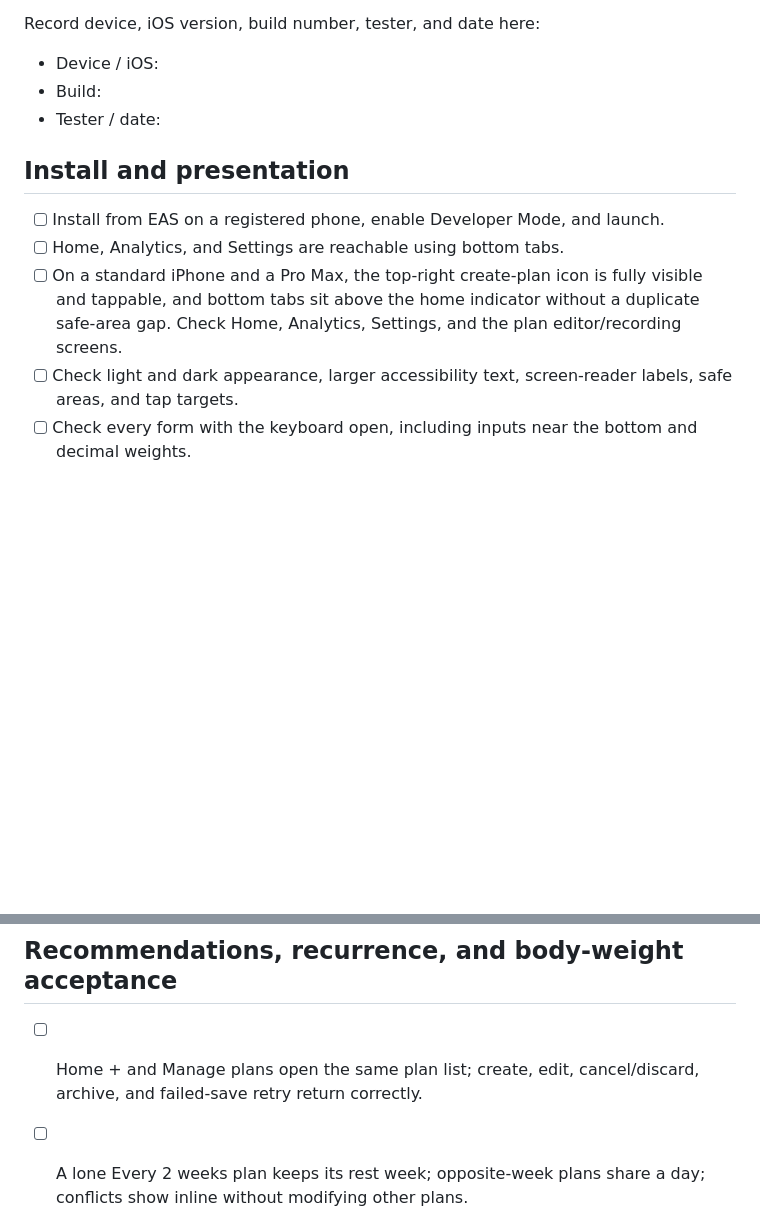
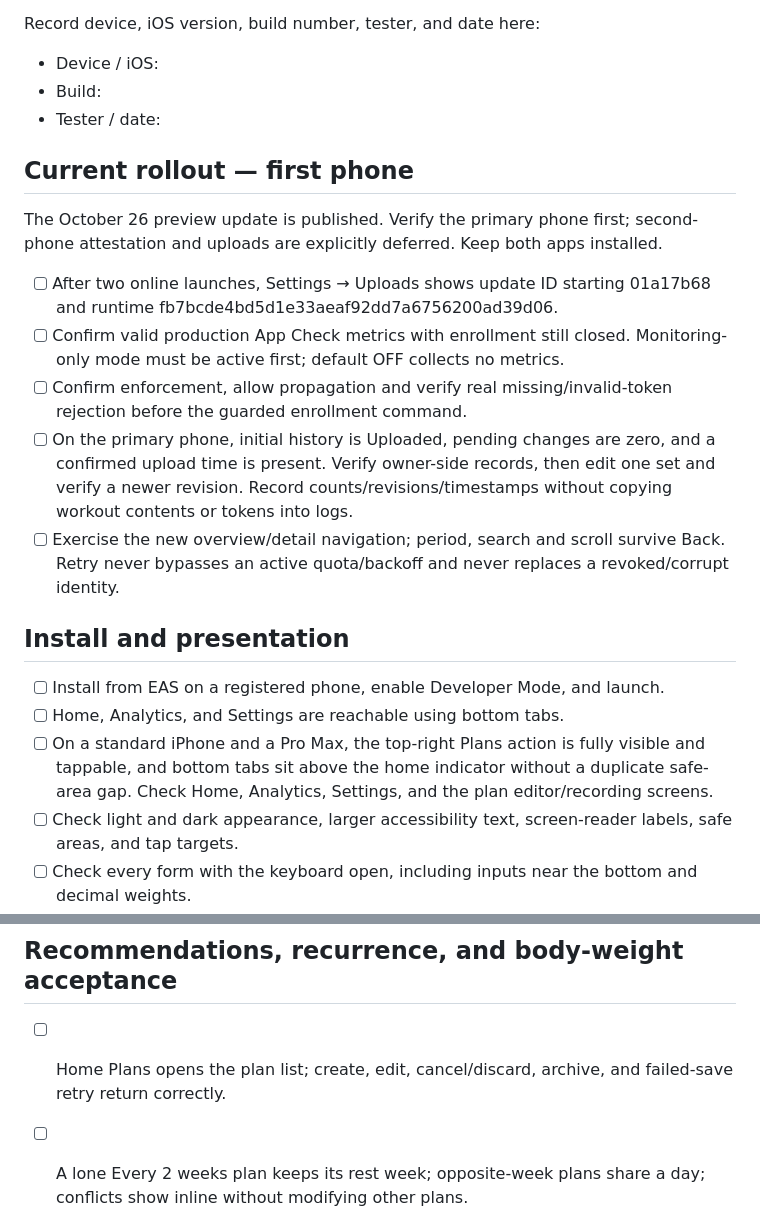
Before and after one commit to ChrisHopton/ios-workout-tracker, a Markdown page: docs/DEVICE_CHECKLIST.md, 2 parts joined by grey strips. Rendered like a GitHub page; blank space fills up the shorter version.

Commit message:
Focus device acceptance on primary phone and new upload details

```diff
--- a/docs/DEVICE_CHECKLIST.md
+++ b/docs/DEVICE_CHECKLIST.md
@@ -8,11 +8,21 @@ Record device, iOS version, build number, tester, and date here:
 - Build:
 - Tester / date:
 
+## Current rollout — first phone
+
+The October 26 preview update is published. Verify the primary phone first; second-phone attestation and uploads are explicitly deferred. Keep both apps installed.
+
+- [ ] After two online launches, Settings → Uploads shows update ID starting 01a17b68 and runtime fb7bcde4bd5d1e33aeaf92dd7a6756200ad39d06.
+- [ ] Confirm valid production App Check metrics with enrollment still closed. Monitoring-only mode must be active first; default OFF collects no metrics.
+- [ ] Confirm enforcement, allow propagation and verify real missing/invalid-token rejection before the guarded enrollment command.
+- [ ] On the primary phone, initial history is Uploaded, pending changes are zero, and a confirmed upload time is present. Verify owner-side records, then edit one set and verify a newer revision. Record counts/revisions/timestamps without copying workout contents or tokens into logs.
+- [ ] Exercise the new overview/detail navigation; period, search and scroll survive Back. Retry never bypasses an active quota/backoff and never replaces a revoked/corrupt identity.
+
 ## Install and presentation
 
 - [ ] Install from EAS on a registered phone, enable Developer Mode, and launch.
 - [ ] Home, Analytics, and Settings are reachable using bottom tabs.
-- [ ] On a standard iPhone and a Pro Max, the top-right create-plan icon is fully visible and tappable, and bottom tabs sit above the home indicator without a duplicate safe-area gap. Check Home, Analytics, Settings, and the plan editor/recording screens.
+- [ ] On a standard iPhone and a Pro Max, the top-right Plans action is fully visible and tappable, and bottom tabs sit above the home indicator without a duplicate safe-area gap. Check Home, Analytics, Settings, and the plan editor/recording screens.
 - [ ] Check light and dark appearance, larger accessibility text, screen-reader labels, safe areas, and tap targets.
 - [ ] Check every form with the keyboard open, including inputs near the bottom and decimal weights.
 - [ ] Stop the PC server, enable airplane mode, and verify the app launches and remains usable.
@@ -78,7 +88,7 @@ Open issues / screenshots / results:
 
 ## Recommendations, recurrence, and body-weight acceptance
 
-- [ ] Home + and Manage plans open the same plan list; create, edit, cancel/discard, archive, and failed-save retry return correctly.
+- [ ] Home Plans opens the plan list; create, edit, cancel/discard, archive, and failed-save retry return correctly.
 - [ ] A lone Every 2 weeks plan keeps its rest week; opposite-week plans share a day; conflicts show inline without modifying other plans.
 - [ ] Existing irregular schedules keep their dates while editing names/exercises; selecting a new frequency changes dates only from today.
 - [ ] Record 40 lb × 12 and 80 lb × 10 for an 8–12 target; the next session suggests 75 lb at a 5 lb increment, with an explanation.
```
